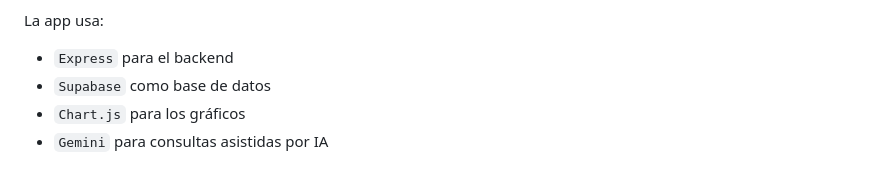
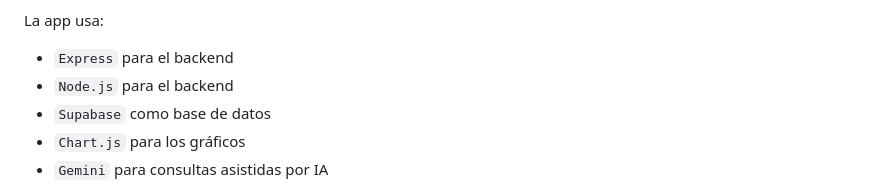
Before and after one commit to elchopo7/gastobot, a Markdown page: README.md, the part around the change. Drawn GitHub-style.

```diff
--- a/README.md
+++ b/README.md
@@ -18,6 +18,7 @@ La aplicación está pensada para llevar un control sencillo de tus gastos sin d
 La app usa:
 
 - `Express` para el backend
+- `Node.js` para el backend
 - `Supabase` como base de datos
 - `Chart.js` para los gráficos
 - `Gemini` para consultas asistidas por IA
```
